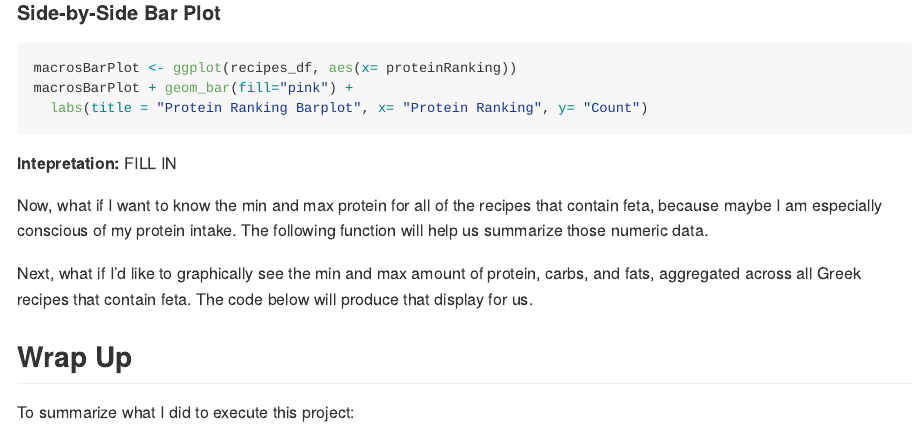
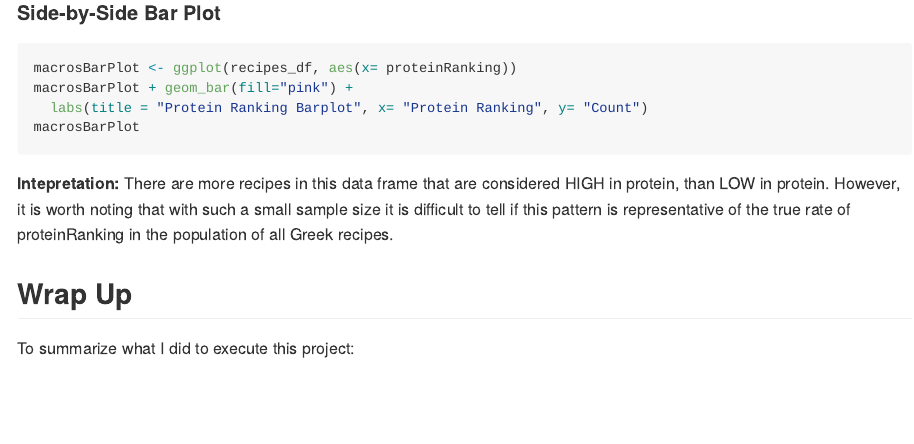
Before and after one commit to abmckeon/project1.github.io, an R Markdown document (README.Rmd): the page in a window 1100 px wide, from 4950 px down. Rendered offline with R 4.5, knitr and Pandoc, with nearby package versions; the code chunks are not run, so their results and figures are left out; long lines of code are wrapped.

Commit message:
Commit #4

````diff
--- a/README.Rmd
+++ b/README.Rmd
@@ -227,13 +227,10 @@ boxPlotFat + geom_boxplot(fill = "blue") +
 macrosBarPlot <- ggplot(recipes_df, aes(x= proteinRanking))
 macrosBarPlot + geom_bar(fill="pink") +
   labs(title = "Protein Ranking Barplot", x= "Protein Ranking", y= "Count")
+macrosBarPlot
 ```
 
-**Intepretation:**  FILL IN
-
-Now, what if I want to know the min and max protein for all of the recipes that contain feta, because maybe I am especially conscious of my protein intake. The following function will help us summarize those numeric data.
-
-Next, what if I'd like to graphically see the min and max amount of protein, carbs, and fats, aggregated across all Greek recipes that contain feta. The code below will produce that display for us.
+**Intepretation:**  There are more recipes in this data frame that are considered HIGH in protein, than LOW in protein. However, it is worth noting that with such a small sample size it is difficult to tell if this pattern is representative of the true rate of proteinRanking in the population of all Greek recipes.
 
 ## Wrap Up
 
````
